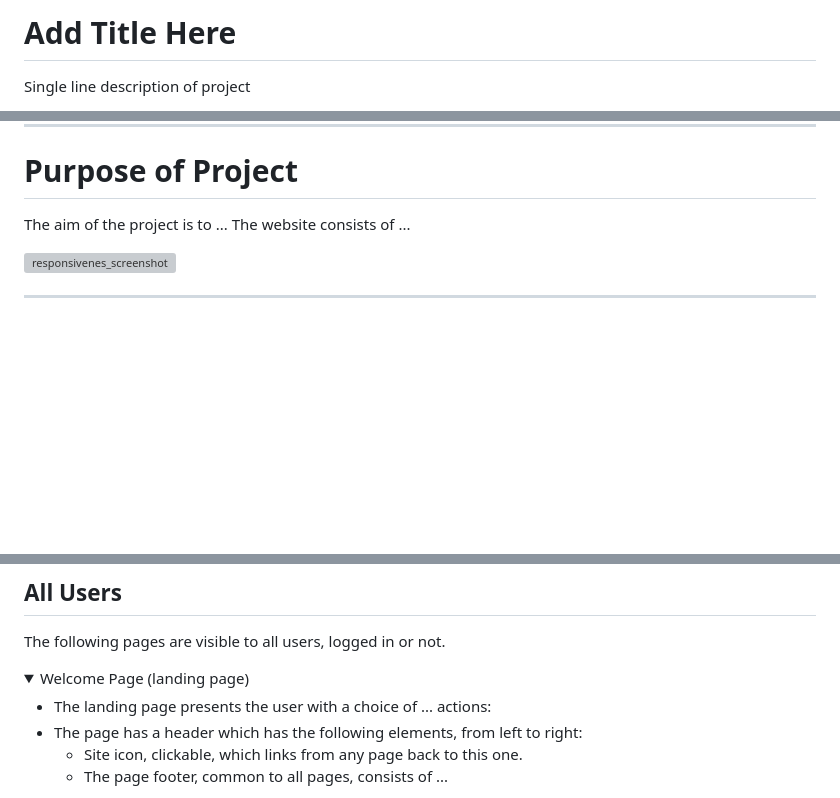
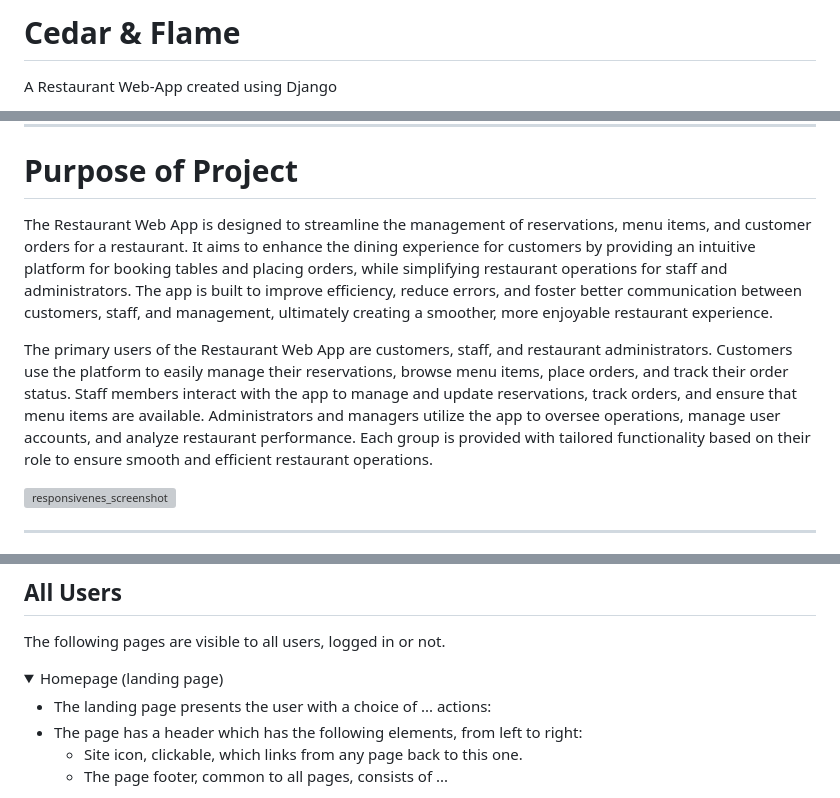
Before and after one commit to MFS4711/Restaurant-Web-App, a Markdown page: README.md, 3 parts joined by grey strips. Rendered like a GitHub page; folded sections open; blank space fills up the shorter version; grey boxes are pictures that could not be loaded.

Commit message:
Add Title, source code link and purpose section to the README

```diff
--- a/README.md
+++ b/README.md
@@ -1,5 +1,5 @@
-# Add Title Here
+# Cedar & Flame
 <!-- Maybe create a header with html and css and use screenshot  -->
 
-Single line description of project
+A Restaurant Web-App created using Django
 
@@ -57,8 +57,12 @@ The live project can be viewed [here](Add link)
 ---
 
 # Purpose of Project
-The aim of the project is to ...
-The website consists of ...
+
+The Restaurant Web App is designed to streamline the management of reservations, menu items, and customer orders for a restaurant. It aims to enhance the dining experience for customers by providing an intuitive platform for booking tables and placing orders, while simplifying restaurant operations for staff and administrators. The app is built to improve efficiency, reduce errors, and foster better communication between customers, staff, and management, ultimately creating a smoother, more enjoyable restaurant experience.
+
+The primary users of the Restaurant Web App are customers, staff, and restaurant administrators. Customers use the platform to easily manage their reservations, browse menu items, place orders, and track their order status. Staff members interact with the app to manage and update reservations, track orders, and ensure that menu items are available. Administrators and managers utilize the app to oversee operations, manage user accounts, and analyze restaurant performance. Each group is provided with tailored functionality based on their role to ensure smooth and efficient restaurant operations.
+
+<!-- Paragraph may change based on functionality achieved at the end -->
 
 <!-- Photo from responsiveness website - check file path -->
 ![responsivenes_screenshot](/static/doc_images/responsiveness_screenshot.png)
@@ -76,7 +80,7 @@ The following pages are visible to all users, logged in or not.
 
 <!-- Create dropdowns for different sections following below format -->
 <details>
-<summary>Welcome Page (landing page)</summary>
+<summary>Homepage (landing page)</summary>
 
 - The landing page presents the user with a choice of ... actions:
     <!-- List actions -->
```
Also changed, not shown: other parts of README.md (+1 -1 lines).
